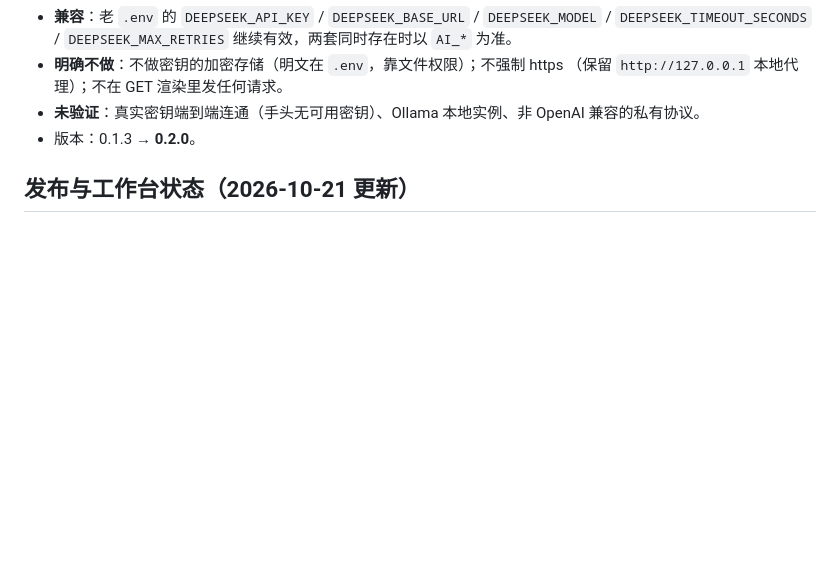
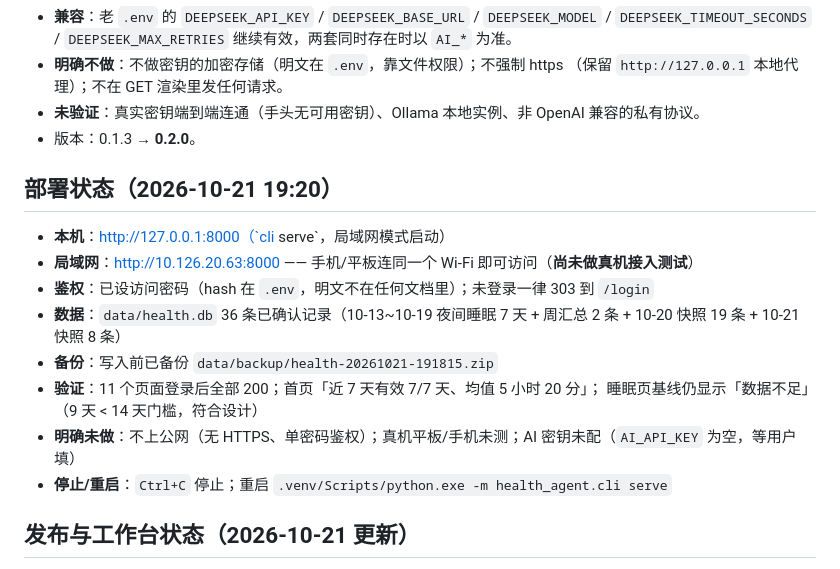
Before and after one commit to l0nol/personal-health-agent, a Markdown page: TASK_STATUS.md, the part around the change. GitHub-like rendering; blank space fills up the shorter version.

```diff
--- a/TASK_STATUS.md
+++ b/TASK_STATUS.md
@@ -30,6 +30,18 @@
 - **未验证**：真实密钥端到端连通（手头无可用密钥）、Ollama 本地实例、非 OpenAI 兼容的私有协议。
 - 版本：0.1.3 → **0.2.0**。
 
+## 部署状态（2026-10-21 19:20）
+
+- **本机**：http://127.0.0.1:8000（`cli serve`，局域网模式启动）
+- **局域网**：http://10.126.20.63:8000 —— 手机/平板连同一个 Wi-Fi 即可访问（**尚未做真机接入测试**）
+- **鉴权**：已设访问密码（hash 在 `.env`，明文不在任何文档里）；未登录一律 303 到 `/login`
+- **数据**：`data/health.db` 36 条已确认记录（10-13~10-19 夜间睡眠 7 天 + 周汇总 2 条 + 10-20 快照 19 条 + 10-21 快照 8 条）
+- **备份**：写入前已备份 `data/backup/health-20261021-191815.zip`
+- **验证**：11 个页面登录后全部 200；首页「近 7 天有效 7/7 天、均值 5 小时 20 分」；
+  睡眠页基线仍显示「数据不足」（9 天 < 14 天门槛，符合设计）
+- **明确未做**：不上公网（无 HTTPS、单密码鉴权）；真机平板/手机未测；AI 密钥未配（`AI_API_KEY` 为空，等用户填）
+- **停止/重启**：`Ctrl+C` 停止；重启 `.venv/Scripts/python.exe -m health_agent.cli serve`
+
 ## 发布与工作台状态（2026-10-21 更新）
 
 - **在线健康台已上线**（0.1.3 口径的网页版工作台，与本地应用并行）：
```
Also changed, not shown: docs/07-workbench-checklist.md (+2 -2 lines), docs/08-workbench-overview.md (+3 -3 lines).
